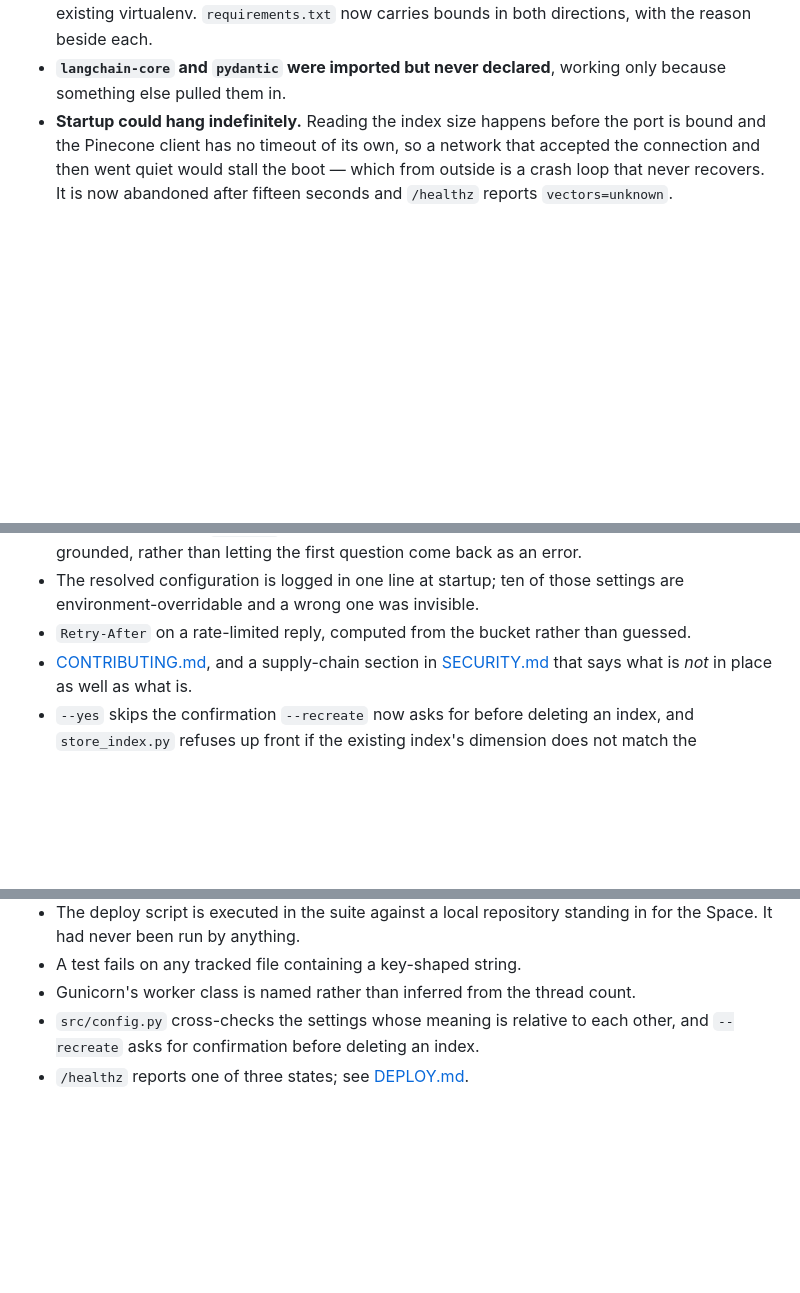
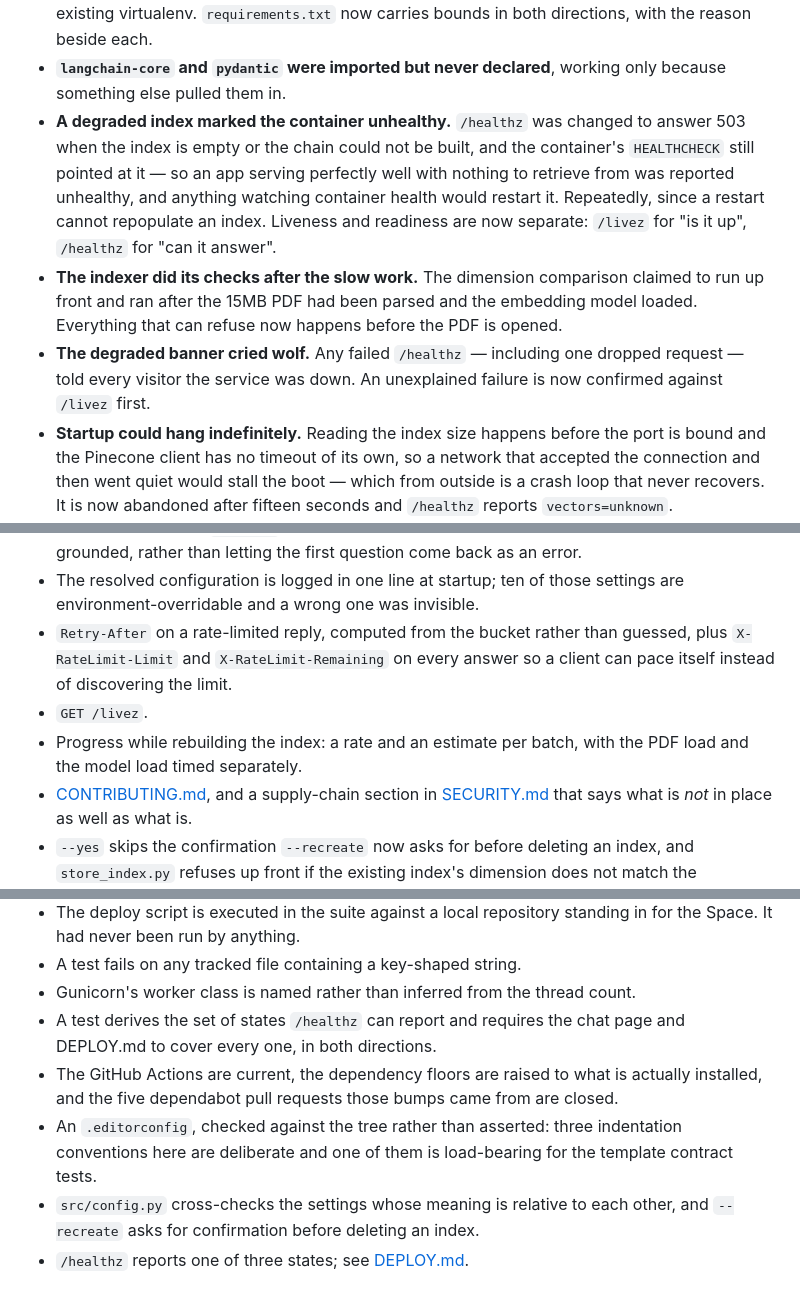
Before and after one commit to kanishkachandrakar/End-to-end-Medical-Chatbot-Generative-AI, a Markdown page: CHANGELOG.md, 3 parts joined by grey strips. Rendered like a GitHub page; blank space fills up the shorter version.

Commit message:
docs(changelog): record this round
Three entries under Fixed, and all three are mistakes this project made to
itself rather than inherited: a health check pointed at the readiness
endpoint, so an empty index invited a restart loop; the indexer's cheap
checks sitting behind its expensive work, despite a commit message claiming
otherwise; and a banner that reported an outage on one dropped request.

The pattern is worth noticing. Each came from a change that was right on its
own -- 503 for degraded, a dimension check, a banner -- and wrong in
combination with something already there.

Co-Authored-By: Claude Opus 5 (1M context) <noreply@anthropic.com>

```diff
--- a/CHANGELOG.md
+++ b/CHANGELOG.md
@@ -43,6 +43,20 @@ log.
   bounds in both directions, with the reason beside each.
 - **`langchain-core` and `pydantic` were imported but never declared**, working
   only because something else pulled them in.
+- **A degraded index marked the container unhealthy.** `/healthz` was changed
+  to answer 503 when the index is empty or the chain could not be built, and the
+  container's `HEALTHCHECK` still pointed at it — so an app serving perfectly
+  well with nothing to retrieve from was reported unhealthy, and anything
+  watching container health would restart it. Repeatedly, since a restart
+  cannot repopulate an index. Liveness and readiness are now separate: `/livez`
+  for "is it up", `/healthz` for "can it answer".
+- **The indexer did its checks after the slow work.** The dimension comparison
+  claimed to run up front and ran after the 15MB PDF had been parsed and the
+  embedding model loaded. Everything that can refuse now happens before the PDF
+  is opened.
+- **The degraded banner cried wolf.** Any failed `/healthz` — including one
+  dropped request — told every visitor the service was down. An unexplained
+  failure is now confirmed against `/livez` first.
 - **Startup could hang indefinitely.** Reading the index size happens before the
   port is bound and the Pinecone client has no timeout of its own, so a network
   that accepted the connection and then went quiet would stall the boot — which
@@ -111,7 +125,11 @@ log.
 - The resolved configuration is logged in one line at startup; ten of those
   settings are environment-overridable and a wrong one was invisible.
 - `Retry-After` on a rate-limited reply, computed from the bucket rather than
-  guessed.
+  guessed, plus `X-RateLimit-Limit` and `X-RateLimit-Remaining` on every answer
+  so a client can pace itself instead of discovering the limit.
+- `GET /livez`.
+- Progress while rebuilding the index: a rate and an estimate per batch, with
+  the PDF load and the model load timed separately.
 - [CONTRIBUTING.md](CONTRIBUTING.md), and a supply-chain section in
   [SECURITY.md](SECURITY.md) that says what is *not* in place as well as what
   is.
@@ -148,6 +166,14 @@ log.
   standing in for the Space. It had never been run by anything.
 - A test fails on any tracked file containing a key-shaped string.
 - Gunicorn's worker class is named rather than inferred from the thread count.
+- A test derives the set of states `/healthz` can report and requires the chat
+  page and DEPLOY.md to cover every one, in both directions.
+- The GitHub Actions are current, the dependency floors are raised to what is
+  actually installed, and the five dependabot pull requests those bumps came
+  from are closed.
+- An `.editorconfig`, checked against the tree rather than asserted: three
+  indentation conventions here are deliberate and one of them is load-bearing
+  for the template contract tests.
 - `src/config.py` cross-checks the settings whose meaning is relative to each
   other, and `--recreate` asks for confirmation before deleting an index.
 - `/healthz` reports one of three states; see [DEPLOY.md](DEPLOY.md).
```
